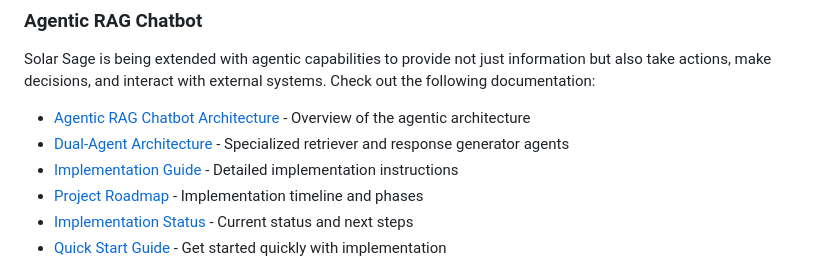
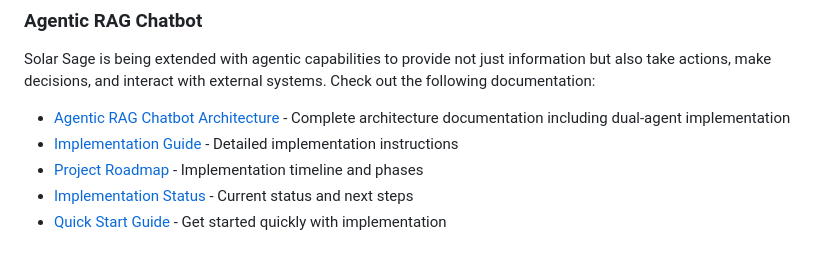
Before and after one commit to alphapebble/photon-nugget, a Markdown page: README.md, the part around the change. Rendered like a GitHub page.

```diff
--- a/README.md
+++ b/README.md
@@ -156,8 +156,7 @@ If you're a developer interested in the technical details or want to contribute
 
 Solar Sage is being extended with agentic capabilities to provide not just information but also take actions, make decisions, and interact with external systems. Check out the following documentation:
 
-- [Agentic RAG Chatbot Architecture](docs/agentic_rag_chatbot.md) - Overview of the agentic architecture
-- [Dual-Agent Architecture](docs/dual_agent_architecture.md) - Specialized retriever and response generator agents
+- [Agentic RAG Chatbot Architecture](docs/agentic_rag_chatbot.md) - Complete architecture documentation including dual-agent implementation
 - [Implementation Guide](docs/agent_implementation_guide.md) - Detailed implementation instructions
 - [Project Roadmap](docs/agentic_rag_roadmap.md) - Implementation timeline and phases
 - [Implementation Status](docs/implementation_status.md) - Current status and next steps
```
Also changed, not shown: docs/agentic_rag_chatbot.md (+31 -0 lines), docs/dual_agent_architecture.md (deleted, +0 -83 lines).
